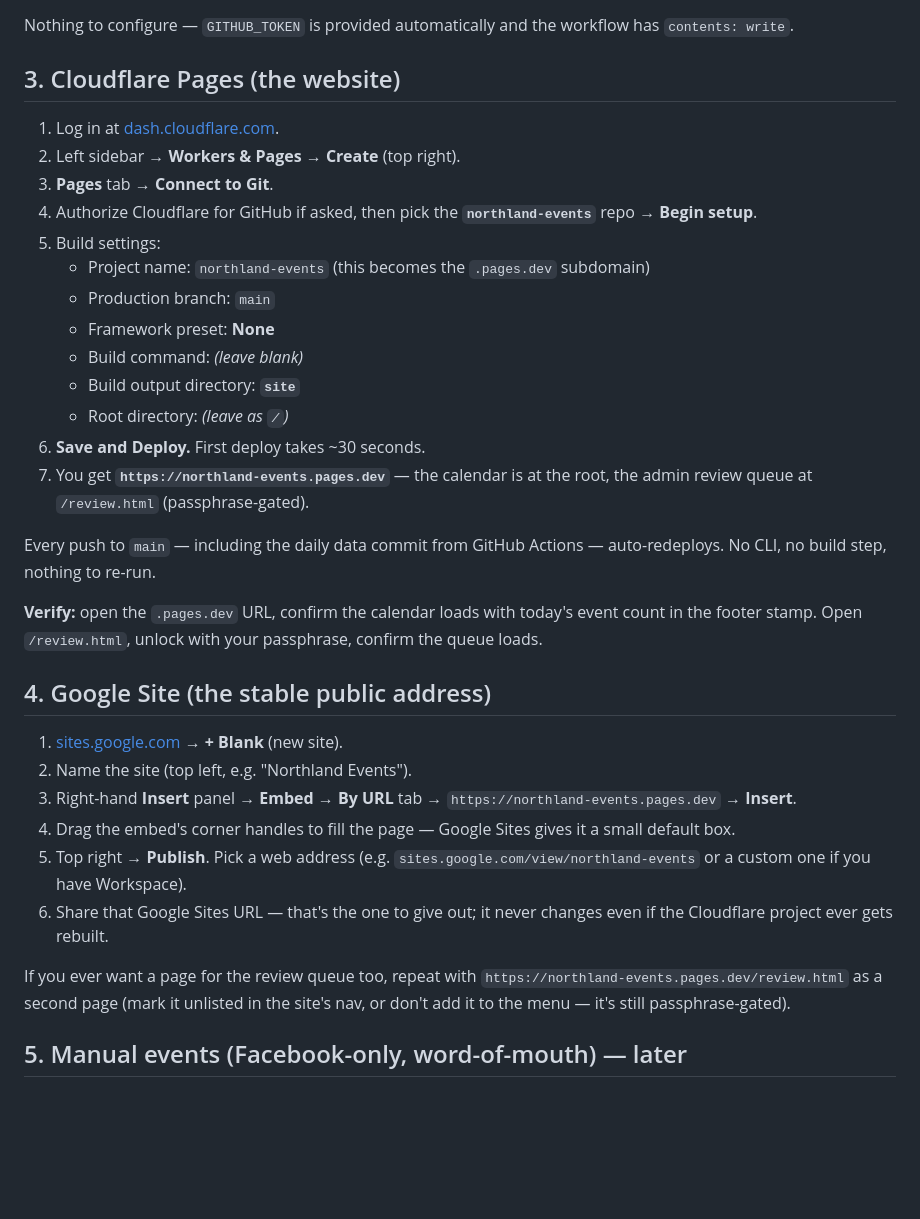
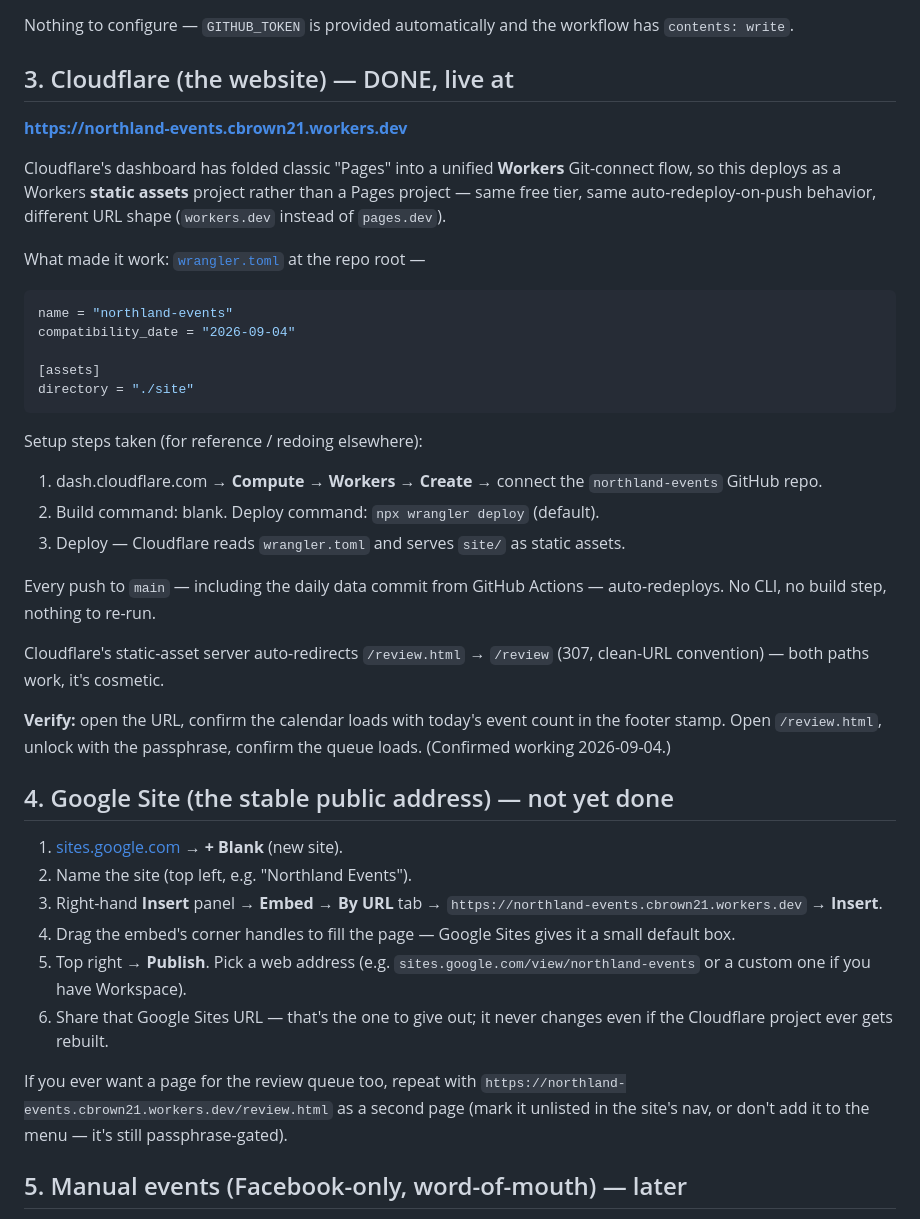
Before and after one commit to 8r0wnie/northland-events, a Markdown page: docs/DEPLOY.md, the part around the change. GitHub-like rendering; blank space fills up the shorter version.

Commit message:
docs: record live Cloudflare Workers deploy URL + actual setup path
Co-Authored-By: Claude Sonnet 5 <noreply@anthropic.com>

````diff
--- a/docs/DEPLOY.md
+++ b/docs/DEPLOY.md
@@ -27,37 +27,46 @@ Already configured in [.github/workflows/scrape.yml](../.github/workflows/scrape
 Nothing to configure — `GITHUB_TOKEN` is provided automatically and the workflow
 has `contents: write`.
 
-## 3. Cloudflare Pages (the website)
+## 3. Cloudflare (the website) — DONE, live at
+**https://northland-events.cbrown21.workers.dev**
 
-1. Log in at [dash.cloudflare.com](https://dash.cloudflare.com).
-2. Left sidebar → **Workers & Pages** → **Create** (top right).
-3. **Pages** tab → **Connect to Git**.
-4. Authorize Cloudflare for GitHub if asked, then pick the **`northland-events`**
-   repo → **Begin setup**.
-5. Build settings:
-   - Project name: `northland-events` (this becomes the `.pages.dev` subdomain)
-   - Production branch: `main`
-   - Framework preset: **None**
-   - Build command: *(leave blank)*
-   - Build output directory: **`site`**
-   - Root directory: *(leave as `/`)*
-6. **Save and Deploy.** First deploy takes ~30 seconds.
-7. You get **`https://northland-events.pages.dev`** — the calendar is at the
-   root, the admin review queue at `/review.html` (passphrase-gated).
+Cloudflare's dashboard has folded classic "Pages" into a unified **Workers**
+Git-connect flow, so this deploys as a Workers **static assets** project rather
+than a Pages project — same free tier, same auto-redeploy-on-push behavior,
+different URL shape (`workers.dev` instead of `pages.dev`).
+
+What made it work: [`wrangler.toml`](../wrangler.toml) at the repo root —
+
+```toml
+name = "northland-events"
+compatibility_date = "2026-09-04"
+
+[assets]
+directory = "./site"
+```
+
+Setup steps taken (for reference / redoing elsewhere):
+1. dash.cloudflare.com → **Compute** → **Workers** → **Create** → connect the
+   `northland-events` GitHub repo.
+2. Build command: blank. Deploy command: `npx wrangler deploy` (default).
+3. Deploy — Cloudflare reads `wrangler.toml` and serves `site/` as static assets.
 
 Every push to `main` — including the daily data commit from GitHub Actions —
 auto-redeploys. No CLI, no build step, nothing to re-run.
 
-**Verify:** open the `.pages.dev` URL, confirm the calendar loads with today's
-event count in the footer stamp. Open `/review.html`, unlock with your
-passphrase, confirm the queue loads.
+Cloudflare's static-asset server auto-redirects `/review.html` → `/review`
+(307, clean-URL convention) — both paths work, it's cosmetic.
 
-## 4. Google Site (the stable public address)
+**Verify:** open the URL, confirm the calendar loads with today's event count
+in the footer stamp. Open `/review.html`, unlock with the passphrase, confirm
+the queue loads. (Confirmed working 2026-09-04.)
+
+## 4. Google Site (the stable public address) — not yet done
 
 1. [sites.google.com](https://sites.google.com) → **+ Blank** (new site).
 2. Name the site (top left, e.g. "Northland Events").
 3. Right-hand **Insert** panel → **Embed** → **By URL** tab →
-   `https://northland-events.pages.dev` → **Insert**.
+   `https://northland-events.cbrown21.workers.dev` → **Insert**.
 4. Drag the embed's corner handles to fill the page — Google Sites gives it a
    small default box.
 5. Top right → **Publish**. Pick a web address (e.g. `sites.google.com/view/northland-events`
@@ -66,8 +75,8 @@ passphrase, confirm the queue loads.
    even if the Cloudflare project ever gets rebuilt.
 
 If you ever want a page for the review queue too, repeat with
-`https://northland-events.pages.dev/review.html` as a second page (mark it
-unlisted in the site's nav, or don't add it to the menu — it's still
+`https://northland-events.cbrown21.workers.dev/review.html` as a second page
+(mark it unlisted in the site's nav, or don't add it to the menu — it's still
 passphrase-gated).
 
 ## 5. Manual events (Facebook-only, word-of-mouth) — later
````
